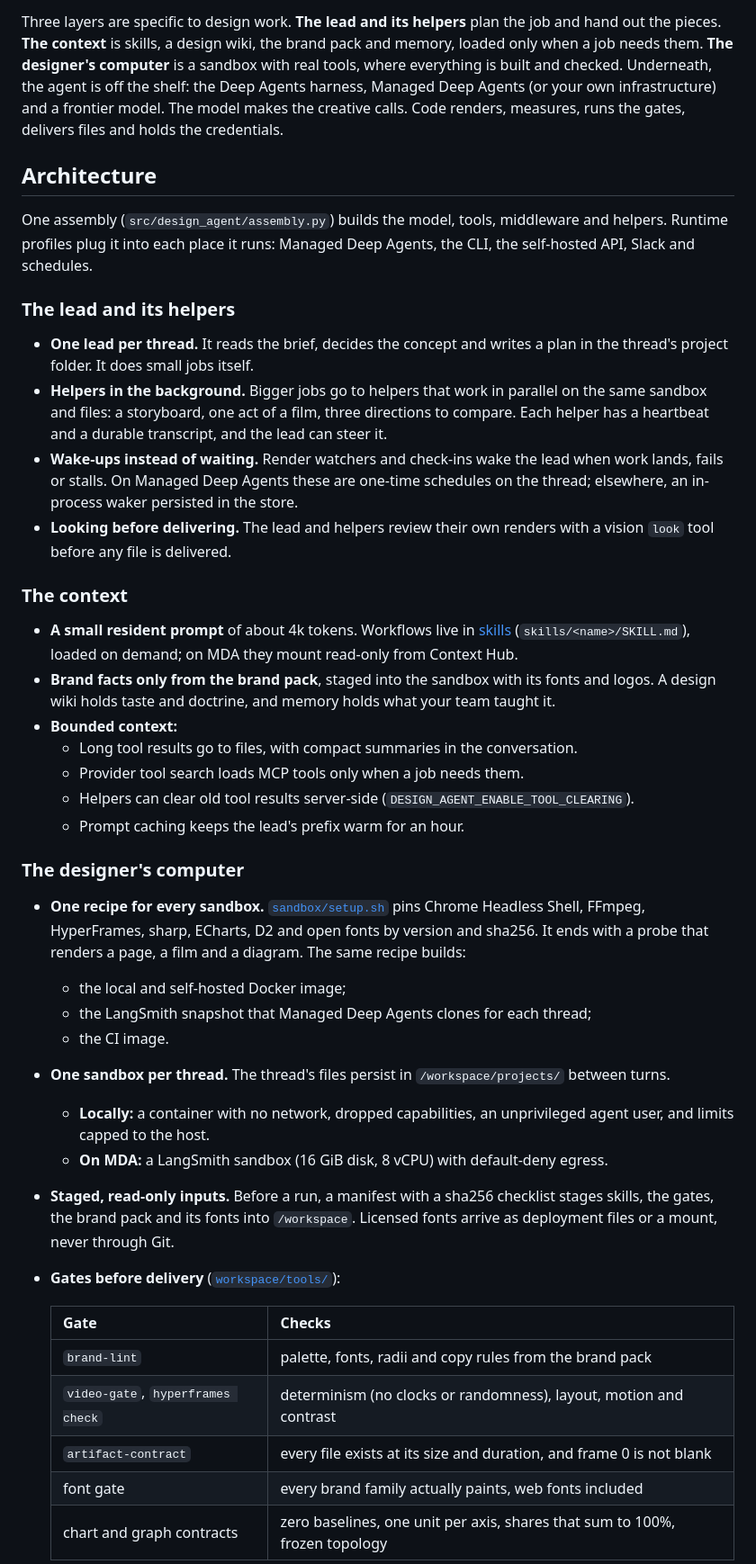
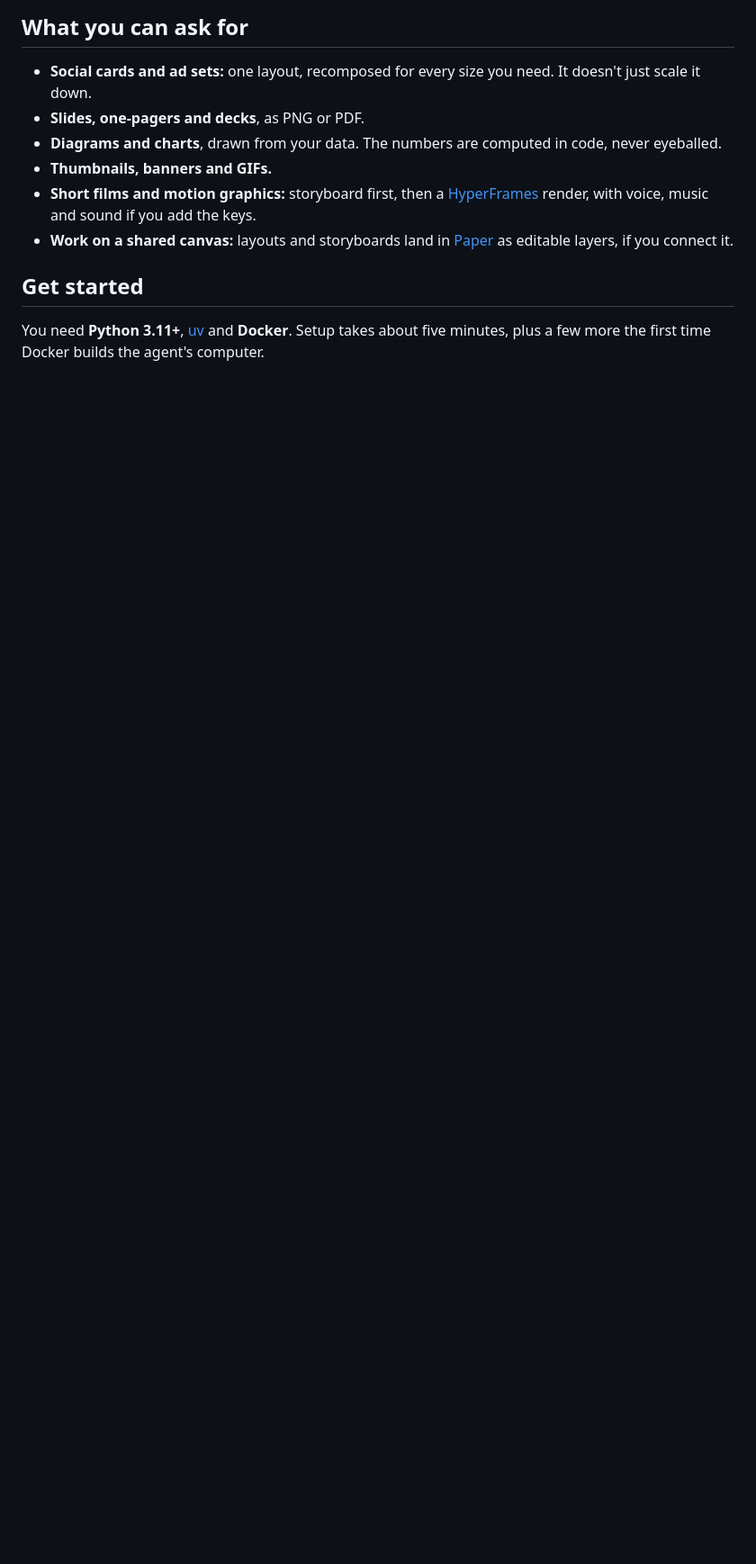
Before and after one commit to AlexJumaW99/langchain-design-agent, a Markdown page: README.md, the part around one of its changes. Shown at 90% size. Drawn GitHub-style; blank space fills up the shorter version.

```diff
--- a/README.md
+++ b/README.md
@@ -72,65 +52,21 @@ in one command, or self-hosted with Docker.
 </p>
 
-Three layers are specific to design work. **The lead and its helpers** plan the job and hand out the
-pieces. **The context** is skills, a design wiki, the brand pack and memory, loaded only when a job
-needs them. **The designer's computer** is a sandbox with real tools, where everything is built and
-checked. Underneath, the agent is off the shelf: the Deep Agents harness, Managed Deep Agents (or
-your own infrastructure) and a frontier model. The model makes the creative calls. Code renders,
-measures, runs the gates, delivers files and holds the credentials.
+## What you can ask for
 
-## Architecture
+- **Social cards and ad sets:** one layout, recomposed for every size you need. It doesn't just
+  scale it down.
+- **Slides, one-pagers and decks**, as PNG or PDF.
+- **Diagrams and charts**, drawn from your data. The numbers are computed in code, never
+  eyeballed.
+- **Thumbnails, banners and GIFs.**
+- **Short films and motion graphics:** storyboard first, then a
+  [HyperFrames](https://hyperframes.heygen.com) render, with voice, music and sound if you add
+  the keys.
+- **Work on a shared canvas:** layouts and storyboards land in [Paper](https://paper.design) as
+  editable layers, if you connect it.
 
-One assembly (`src/design_agent/assembly.py`) builds the model, tools, middleware and helpers.
-Runtime profiles plug it into each place it runs: Managed Deep Agents, the CLI, the self-hosted API,
-Slack and schedules.
+## Get started
 
-### The lead and its helpers
+You need **Python 3.11+**, [uv](https://docs.astral.sh/uv/) and **Docker**. Setup takes about five
+minutes, plus a few more the first time Docker builds the agent's computer.
 
-- **One lead per thread.** It reads the brief, decides the concept and writes a plan in the
-  thread's project folder. It does small jobs itself.
-- **Helpers in the background.** Bigger jobs go to helpers that work in parallel on the same
-  sandbox and files: a storyboard, one act of a film, three directions to compare. Each helper has
-  a heartbeat and a durable transcript, and the lead can steer it.
-- **Wake-ups instead of waiting.** Render watchers and check-ins wake the lead when work lands,
-  fails or stalls. On Managed Deep Agents these are one-time schedules on the thread; elsewhere,
-  an in-process waker persisted in the store.
-- **Looking before delivering.** The lead and helpers review their own renders with a vision
-  `look` tool before any file is delivered.
-
-### The context
-
-- **A small resident prompt** of about 4k tokens. Workflows live in [skills](skills/)
-  (`skills/<name>/SKILL.md`), loaded on demand; on MDA they mount read-only from Context Hub.
-- **Brand facts only from the brand pack**, staged into the sandbox with its fonts and logos. A
-  design wiki holds taste and doctrine, and memory holds what your team taught it.
-- **Bounded context:**
-  - Long tool results go to files, with compact summaries in the conversation.
-  - Provider tool search loads MCP tools only when a job needs them.
-  - Helpers can clear old tool results server-side (`DESIGN_AGENT_ENABLE_TOOL_CLEARING`).
-  - Prompt caching keeps the lead's prefix warm for an hour.
-
-### The designer's computer
-
-- **One recipe for every sandbox.** [`sandbox/setup.sh`](sandbox/) pins Chrome Headless Shell,
-  FFmpeg, HyperFrames, sharp, ECharts, D2 and open fonts by version and sha256. It ends with a probe
-  that renders a page, a film and a diagram. The same recipe builds:
-  - the local and self-hosted Docker image;
-  - the LangSmith snapshot that Managed Deep Agents clones for each thread;
-  - the CI image.
-- **One sandbox per thread.** The thread's files persist in `/workspace/projects/` between turns.
-  - **Locally:** a container with no network, dropped capabilities, an unprivileged agent user,
-    and limits capped to the host.
-  - **On MDA:** a LangSmith sandbox (16 GiB disk, 8 vCPU) with default-deny egress.
-- **Staged, read-only inputs.** Before a run, a manifest with a sha256 checklist stages skills, the
-  gates, the brand pack and its fonts into `/workspace`. Licensed fonts arrive as deployment files
-  or a mount, never through Git.
-- **Gates before delivery** ([`workspace/tools/`](workspace/tools/README.md)):
-
-  | Gate | Checks |
-  | --- | --- |
-  | `brand-lint` | palette, fonts, radii and copy rules from the brand pack |
-  | `video-gate`, `hyperframes check` | determinism (no clocks or randomness), layout, motion and contrast |
-  | `artifact-contract` | every file exists at its size and duration, and frame 0 is not blank |
-  | font gate | every brand family actually paints, web fonts included |
-  | chart and graph contracts | zero baselines, one unit per axis, shares that sum to 100%, frozen topology |
-
```
Also changed, not shown: other parts of README.md (+189 -133 lines).
